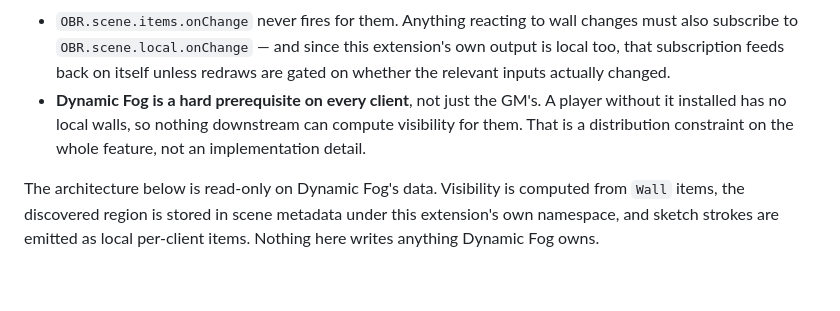
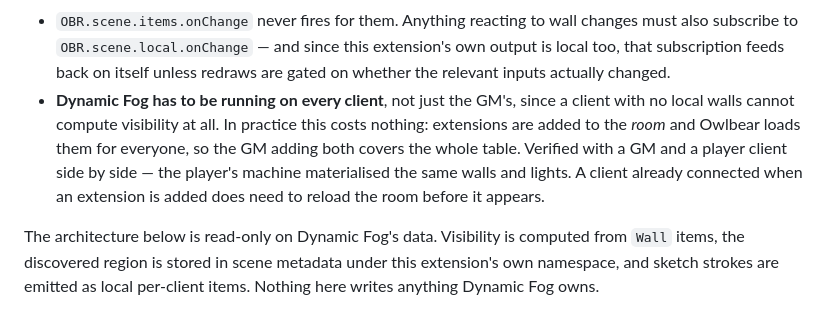
Before and after one commit to CaptainChocolatedessert/cartographers-fog, a Markdown page: DESIGN.md, the part around the change. GitHub-like rendering; blank space fills up the shorter version.

```diff
--- a/DESIGN.md
+++ b/DESIGN.md
@@ -32,9 +32,12 @@ follow:
   subscribe to `OBR.scene.local.onChange` — and since this extension's own output is local
   too, that subscription feeds back on itself unless redraws are gated on whether the relevant
   inputs actually changed.
-- **Dynamic Fog is a hard prerequisite on every client**, not just the GM's. A player without
-  it installed has no local walls, so nothing downstream can compute visibility for them. That
-  is a distribution constraint on the whole feature, not an implementation detail.
+- **Dynamic Fog has to be running on every client**, not just the GM's, since a client with no
+  local walls cannot compute visibility at all. In practice this costs nothing: extensions are
+  added to the *room* and Owlbear loads them for everyone, so the GM adding both covers the
+  whole table. Verified with a GM and a player client side by side — the player's machine
+  materialised the same walls and lights. A client already connected when an extension is
+  added does need to reload the room before it appears.
 
 The architecture below is read-only on Dynamic Fog's data. Visibility is computed from `Wall`
 items, the discovered region is stored in scene metadata under this extension's own namespace,
```
Also changed, not shown: README.md (+6 -4 lines).
